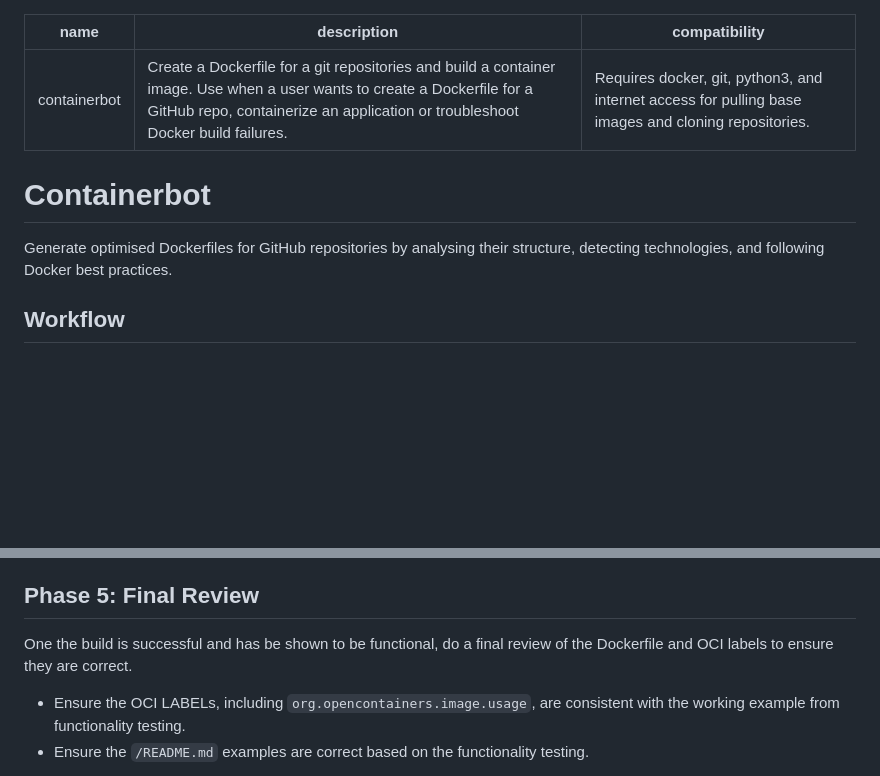
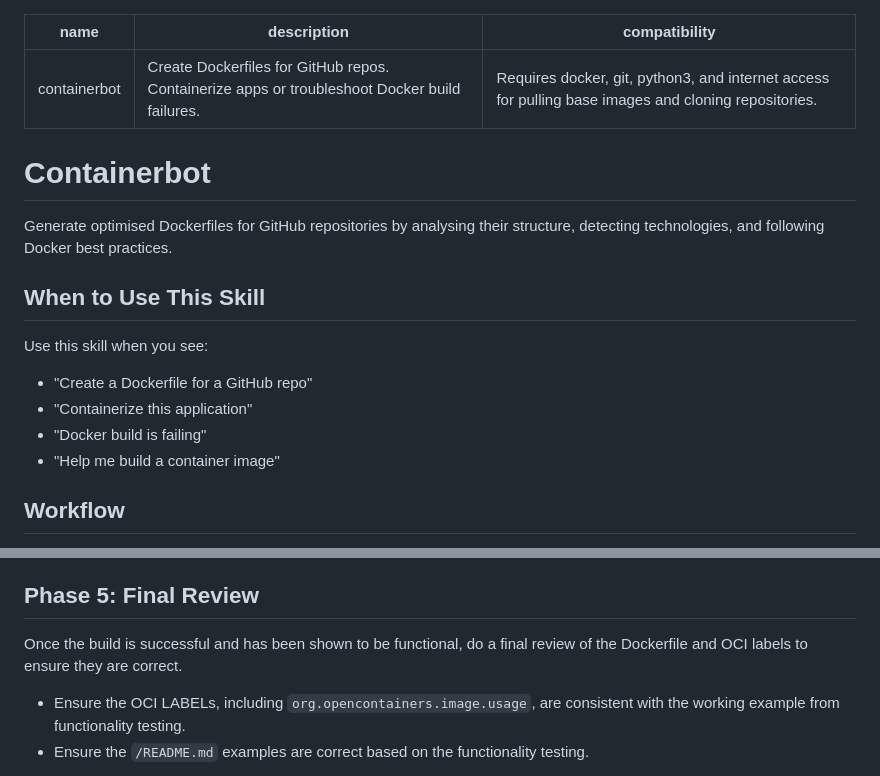
Before and after one commit to pansapiens/agent-skills, a Markdown page: skills/containerbot/SKILL.md, 2 parts joined by grey strips. Drawn GitHub-style; blank space fills up the shorter version.

Commit message:
Tweak containerbot skill based on skill-quality suggestions
Shorter description
A "When to use" section with key trigger phrases

```diff
--- a/skills/containerbot/SKILL.md
+++ b/skills/containerbot/SKILL.md
@@ -1,12 +1,20 @@
 ---
 name: containerbot
-description: Create a Dockerfile for a git repositories and build a container image. Use when a user wants to create a Dockerfile for a GitHub repo, containerize an application or troubleshoot Docker build failures.
+description: Create Dockerfiles for GitHub repos. Containerize apps or troubleshoot Docker build failures.
 compatibility: Requires docker, git, python3, and internet access for pulling base images and cloning repositories.
 ---
 
 # Containerbot
 
 Generate optimised Dockerfiles for GitHub repositories by analysing their structure, detecting technologies, and following Docker best practices.
+
+## When to Use This Skill
+
+Use this skill when you see:
+- "Create a Dockerfile for a GitHub repo"
+- "Containerize this application"
+- "Docker build is failing"
+- "Help me build a container image"
 
 ## Workflow
 
@@ -256,7 +264,7 @@ If the container fails to run:
 
 ## Phase 5: Final Review
 
-One the build is successful and has be shown to be functional, do a final review of the Dockerfile and OCI labels to ensure they are correct.
+Once the build is successful and has been shown to be functional, do a final review of the Dockerfile and OCI labels to ensure they are correct.
 
 - Ensure the OCI LABELs, including `org.opencontainers.image.usage`, are consistent with the working example from functionality testing.
 - Ensure the `/README.md` examples are correct based on the functionality testing.
```
